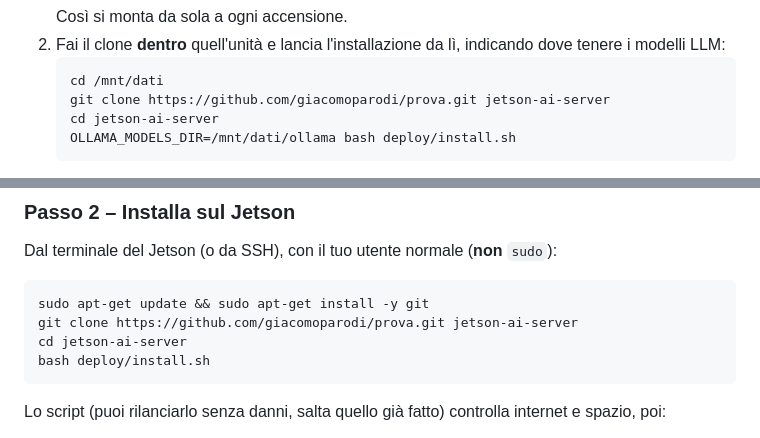
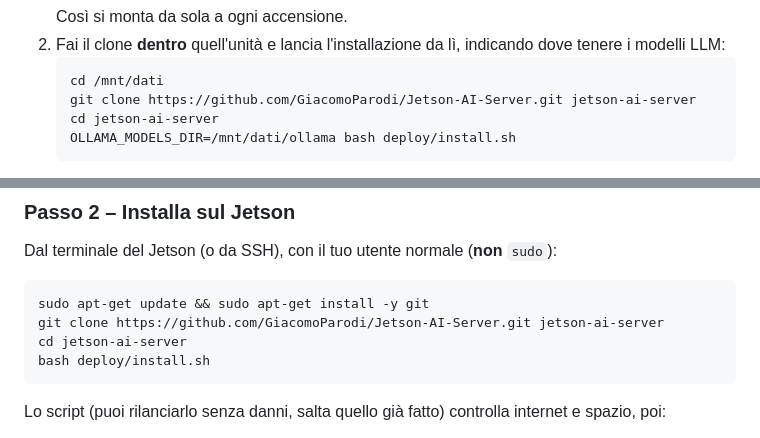
Before and after one commit to GiacomoParodi/Jetson-AI-Server, a Markdown page: README.md, 2 parts joined by grey strips. GitHub-like rendering.

Commit message:
README: indirizzo aggiornato del repository
Co-Authored-By: Claude Sonnet 5.5 <noreply@anthropic.com>
Claude-Session: https://claude.ai/code/session_01PgG17yrmbi6ybjspAQ3JqS

````diff
--- a/README.md
+++ b/README.md
@@ -62,7 +62,7 @@ pacchetti di `apt` (circa 1-2 GB) e, se non fai quanto sotto, i modelli degli LL
 2. Fai il clone **dentro** quell'unità e lancia l'installazione da lì, indicando dove tenere i modelli LLM:
    ```bash
    cd /mnt/dati
-   git clone https://github.com/giacomoparodi/prova.git jetson-ai-server
+   git clone https://github.com/GiacomoParodi/Jetson-AI-Server.git jetson-ai-server
    cd jetson-ai-server
    OLLAMA_MODELS_DIR=/mnt/dati/ollama bash deploy/install.sh
    ```
@@ -83,7 +83,7 @@ Dal terminale del Jetson (o da SSH), con il tuo utente normale (**non** `sudo`):
 
 ```bash
 sudo apt-get update && sudo apt-get install -y git
-git clone https://github.com/giacomoparodi/prova.git jetson-ai-server
+git clone https://github.com/GiacomoParodi/Jetson-AI-Server.git jetson-ai-server
 cd jetson-ai-server
 bash deploy/install.sh
 ```
````
